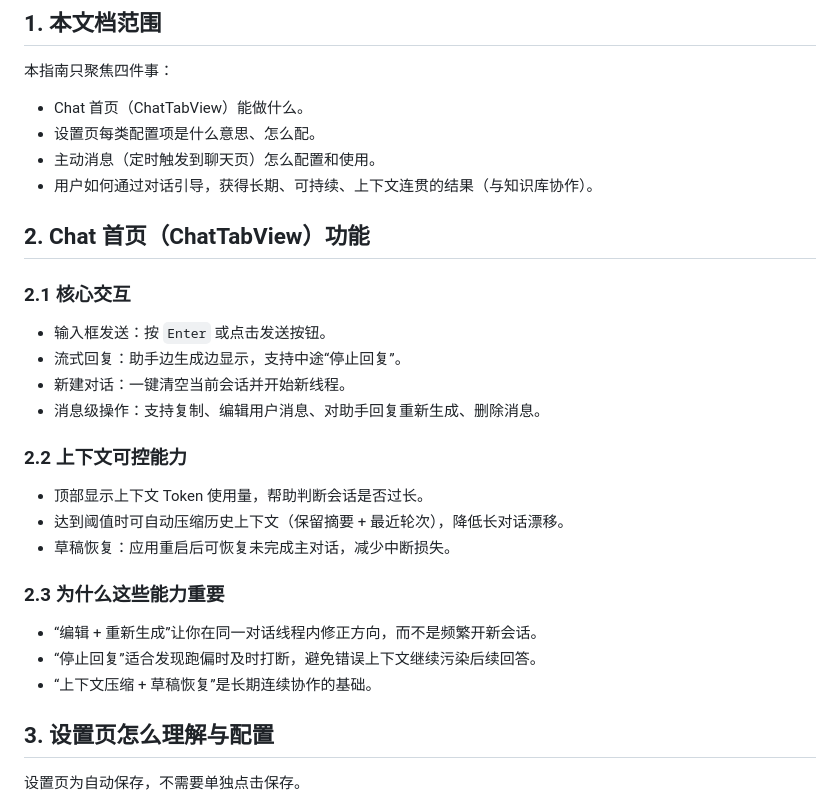
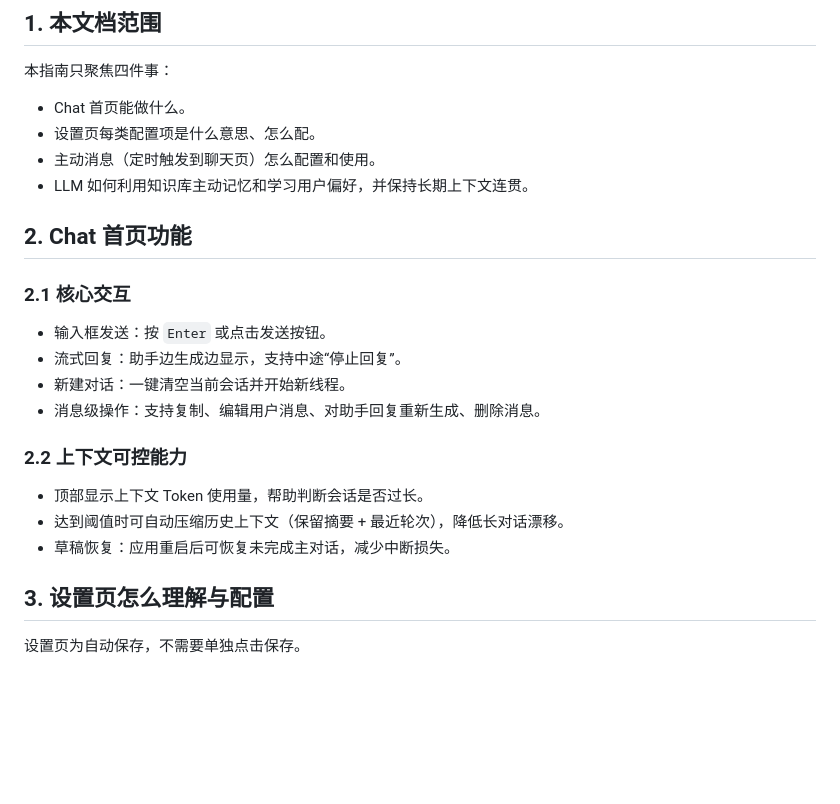
Before and after one commit to mehaifeng/AthenaAgent, a Markdown page: Docs/Athena_User_Guide_CN.md, the part around one of its changes. Rendered like a GitHub page; blank space fills up the shorter version.

```diff
--- a/Docs/Athena_User_Guide_CN.md
+++ b/Docs/Athena_User_Guide_CN.md
@@ -2,12 +2,12 @@
 
 ## 1. 本文档范围
 本指南只聚焦四件事：
-- Chat 首页（ChatTabView）能做什么。
+- Chat 首页能做什么。
 - 设置页每类配置项是什么意思、怎么配。
 - 主动消息（定时触发到聊天页）怎么配置和使用。
-- 用户如何通过对话引导，获得长期、可持续、上下文连贯的结果（与知识库协作）。
+- LLM 如何利用知识库主动记忆和学习用户偏好，并保持长期上下文连贯。
 
-## 2. Chat 首页（ChatTabView）功能
+## 2. Chat 首页功能
 ### 2.1 核心交互
 - 输入框发送：按 `Enter` 或点击发送按钮。
 - 流式回复：助手边生成边显示，支持中途“停止回复”。
@@ -18,11 +18,6 @@
 - 顶部显示上下文 Token 使用量，帮助判断会话是否过长。
 - 达到阈值时可自动压缩历史上下文（保留摘要 + 最近轮次），降低长对话漂移。
 - 草稿恢复：应用重启后可恢复未完成主对话，减少中断损失。
-
-### 2.3 为什么这些能力重要
-- “编辑 + 重新生成”让你在同一对话线程内修正方向，而不是频繁开新会话。
-- “停止回复”适合发现跑偏时及时打断，避免错误上下文继续污染后续回答。
-- “上下文压缩 + 草稿恢复”是长期连续协作的基础。
 
 ## 3. 设置页怎么理解与配置
 设置页为自动保存，不需要单独点击保存。
```
Also changed, not shown: other parts of Docs/Athena_User_Guide_CN.md (+18 -34 lines), Docs/Athena_User_Guide_EN.md (+21 -42 lines).
